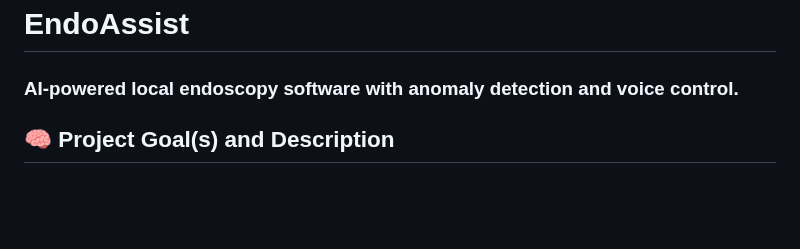
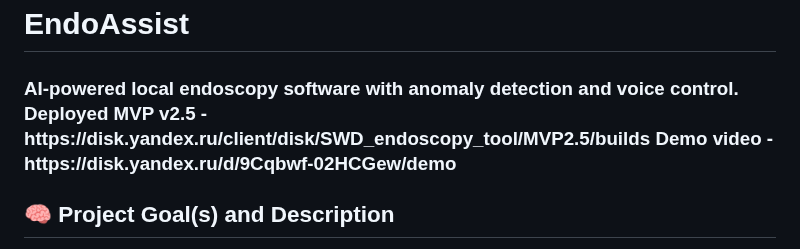
Before and after one commit to Kazualov/endoscopy_tool, a Markdown page: README.md, the part around the change. GitHub-like rendering; blank space fills up the shorter version.

```diff
--- a/README.md
+++ b/README.md
@@ -8,6 +8,8 @@
 
 <h3 align="left">
   AI-powered local endoscopy software with anomaly detection and voice control.
+  Deployed MVP v2.5 - https://disk.yandex.ru/client/disk/SWD_endoscopy_tool/MVP2.5/builds
+  Demo video - https://disk.yandex.ru/d/9Cqbwf-02HCGew/demo
 </h3>
 
 
```
